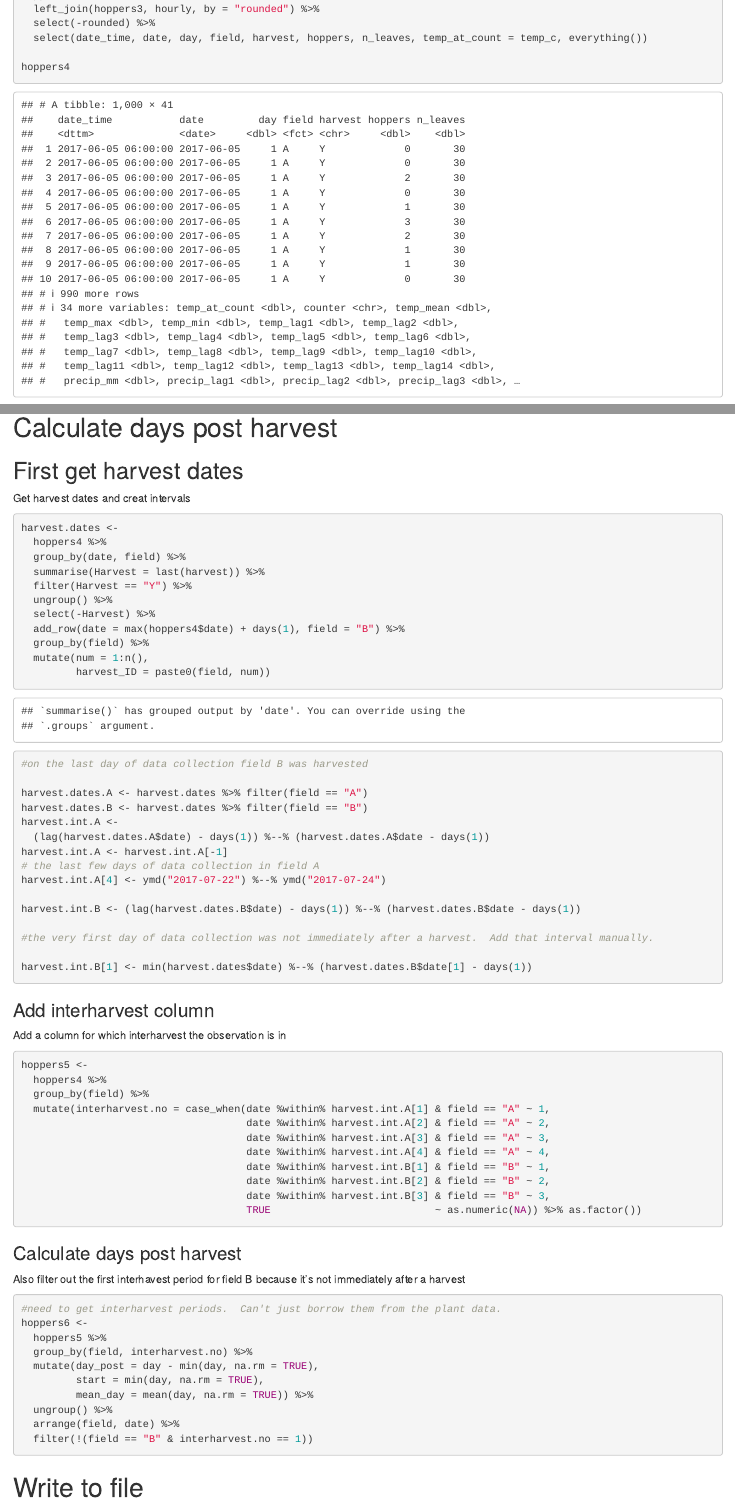
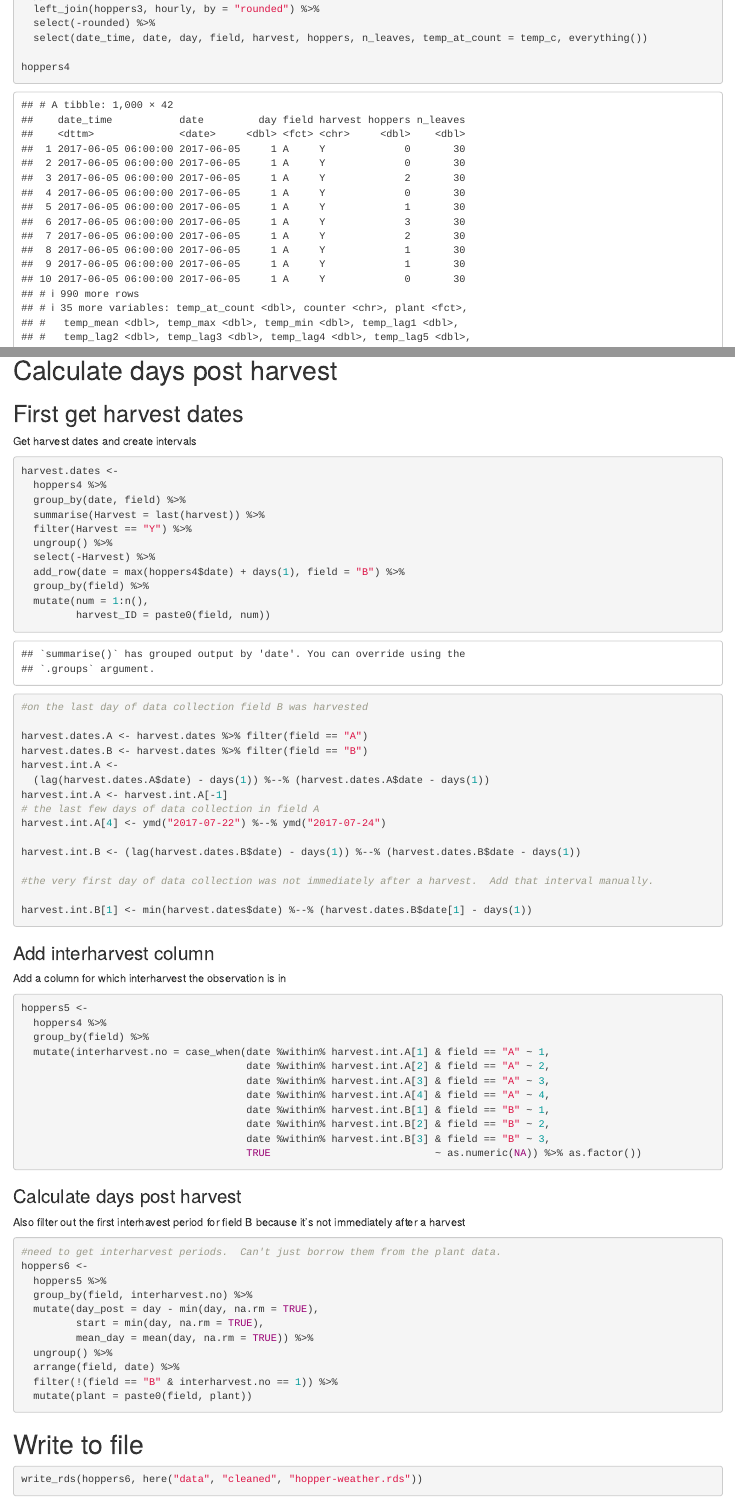
Before and after one commit to Aariq/leafhopper-observational, an R Markdown document (wrangling/2-hopper-wrangling.Rmd): the page in a window 1100 px wide, from 1050 px down, and a second part further down, joined at a grey line. Rendered offline with R 4.5, knitr and Pandoc, with nearby package versions.

Commit message:
keep plant ID in hoppers dataset

````diff
--- a/wrangling/2-hopper-wrangling.Rmd
+++ b/wrangling/2-hopper-wrangling.Rmd
@@ -74,7 +74,8 @@ hoppers4
 
 ## First get harvest dates
 
-Get harvest dates and creat intervals
+Get harvest dates and create intervals
+
 ```{r}
 harvest.dates <-
   hoppers4 %>%
@@ -136,7 +137,8 @@ hoppers6 <-
          mean_day = mean(day, na.rm = TRUE)) %>%
   ungroup() %>%
   arrange(field, date) %>%
-  filter(!(field == "B" & interharvest.no == 1))
+  filter(!(field == "B" & interharvest.no == 1)) %>%
+  mutate(plant = paste0(field, plant))
 ```
 
 # Write to file
````
Also changed, not shown: wrangling/1-data-cleaning.Rmd (+1 -1 lines), data/cleaned/hopper-weather.rds, data/cleaned/hoppers.rds.
